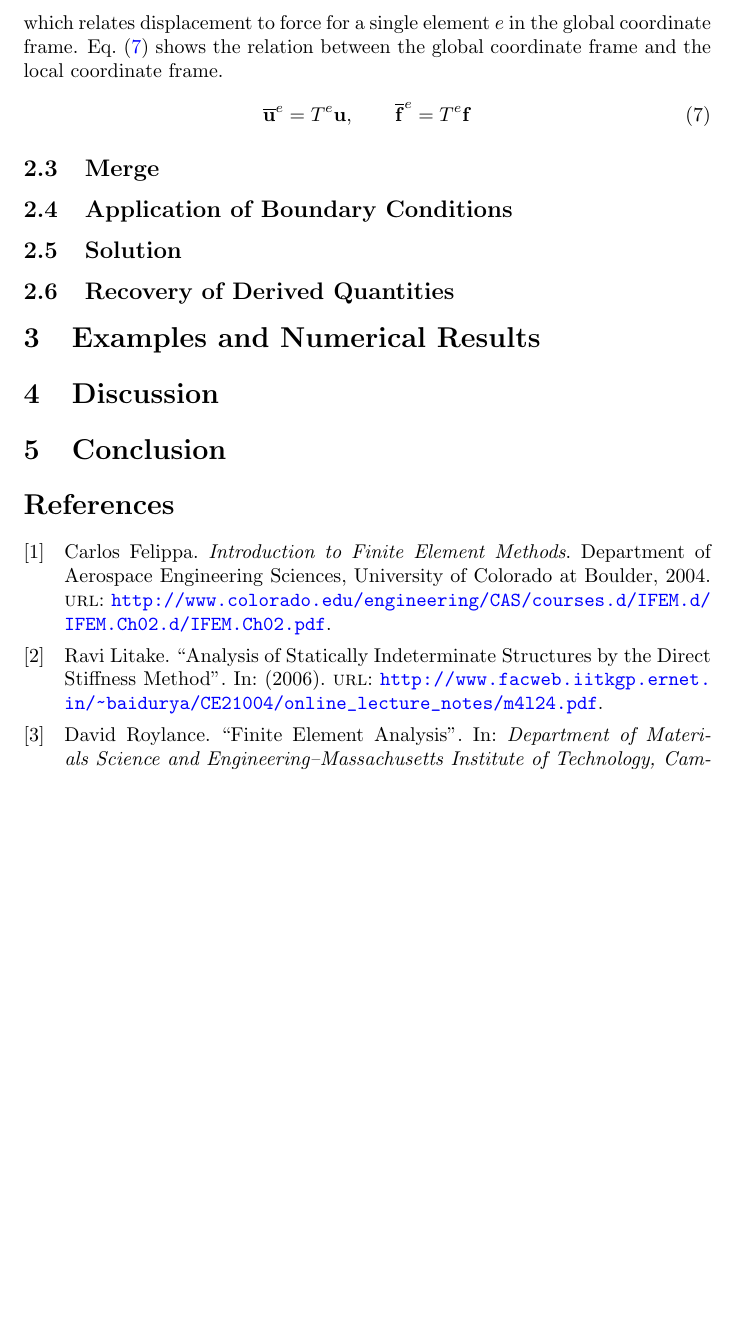
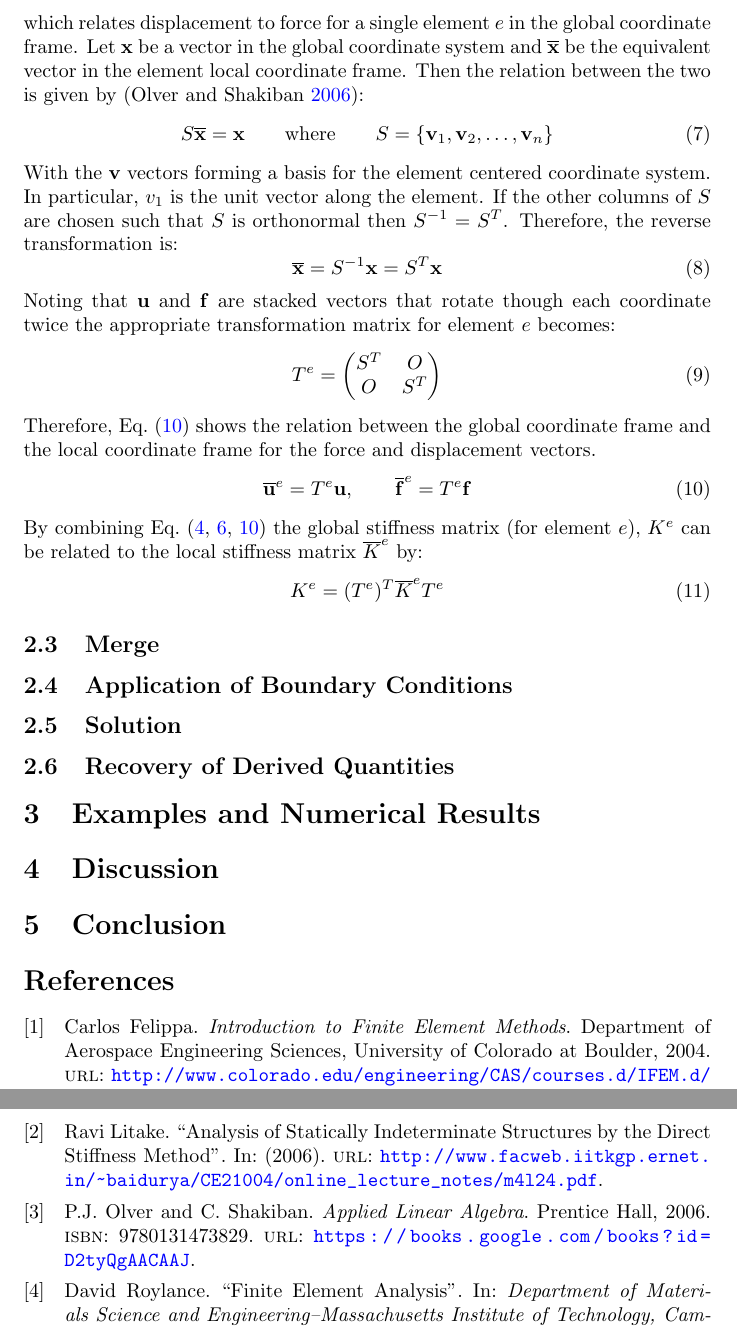
Before and after one commit to mrshannon/APPM3310-truss-analyzer-paper, a LaTeX paper (paper.tex): part of page 3 of 3 before the commit and two parts of pages 3 and 4 of 4 after it, the two joined at a grey line, cut so that both start at the same text, the shorter picture padded with empty space. Compiled offline with pdfLaTeX.

Commit message:
Write globalization section.

```diff
--- a/paper.tex
+++ b/paper.tex
@@ -130,12 +132,44 @@ coordinate frame equation:
 \end{equation}
 which relates displacement to force for a single element $e$ in the global
-coordinate frame.  Eq.~(\ref{eq:global_to_local}) shows the relation between the
-global coordinate frame and the local coordinate frame.
+coordinate frame.  Let $\mathbf{x}$ be a vector in the global coordinate
+system and $\overline{\mathbf{x}}$ be the equivalent vector in the element
+local coordinate frame.  Then the relation between the two is given by
+\parencite{olver2006}:
+\begin{equation}
+    S\overline{\mathbf{x}}=\mathbf{x}\qquad\text{where}\qquad
+    S=\left\{\mathbf{v}_1,\mathbf{v}_2,\ldots,\mathbf{v}_n\right\}
+\end{equation}
+With the $\mathbf{v}$ vectors forming a basis for the element centered
+coordinate system.  In particular, $v_1$ is the unit vector along the element.
+If the other columns of $S$ are chosen such that $S$ is orthonormal then
+$S^{-1}=S^{T}$.  Therefore, the reverse transformation is:
+\begin{equation}
+    \overline{\mathbf{x}}=S^{-1}\mathbf{x}=S^T\mathbf{x}
+\end{equation}
+Noting that $\mathbf{u}$ and $\mathbf{f}$ are stacked vectors that rotate
+though each coordinate twice the appropriate transformation matrix for element
+$e$ becomes:
+\begin{equation}
+    T^e=\begin{pmatrix}
+        S^T&O\\O&S^T
+    \end{pmatrix}
+\end{equation}
+Therefore, Eq.~(\ref{eq:global_to_local}) shows the relation between the
+global coordinate frame and the local coordinate frame for the force and
+displacement vectors.
 \begin{equation}
     \overline{\mathbf{u}}^e=T^e\mathbf{u},\qquad
     \overline{\mathbf{f}}^e=T^e\mathbf{f}
     \label{eq:global_to_local}
 \end{equation}
+By combining Eq.~(\ref{eq:local_stiffness_equation},
+\ref{eq:global_stiffness_equation}, \ref{eq:global_to_local}) the global
+stiffness matrix (for element $e$), $K^e$ can be related to the local
+stiffness matrix $\overline{K}^e$ by:
+\begin{equation}
+    K^e=(T^e)^T\overline{K}^eT^e
+\end{equation}
+
 
 
 
```
Also changed, not shown: paper.bib (+11 -0 lines), paper.tex (14 more changed lines).
